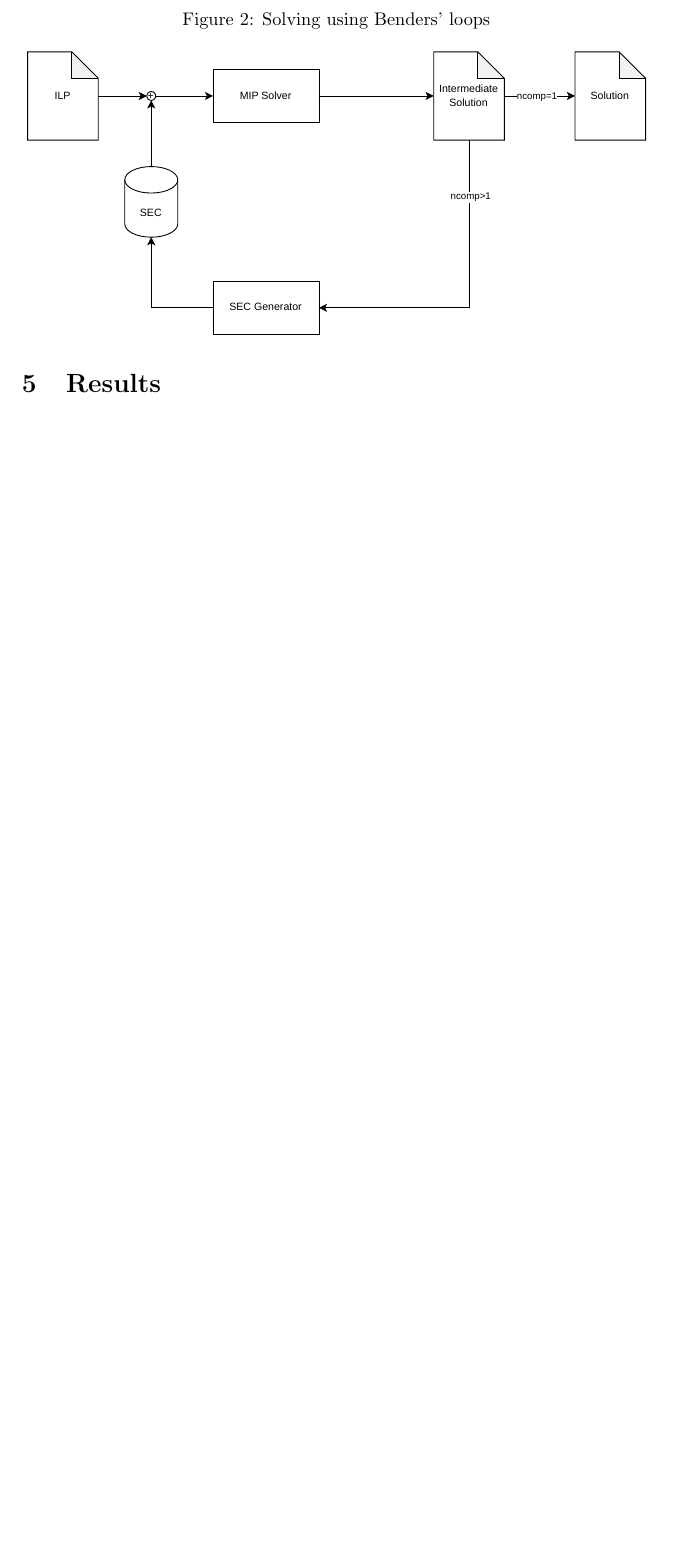
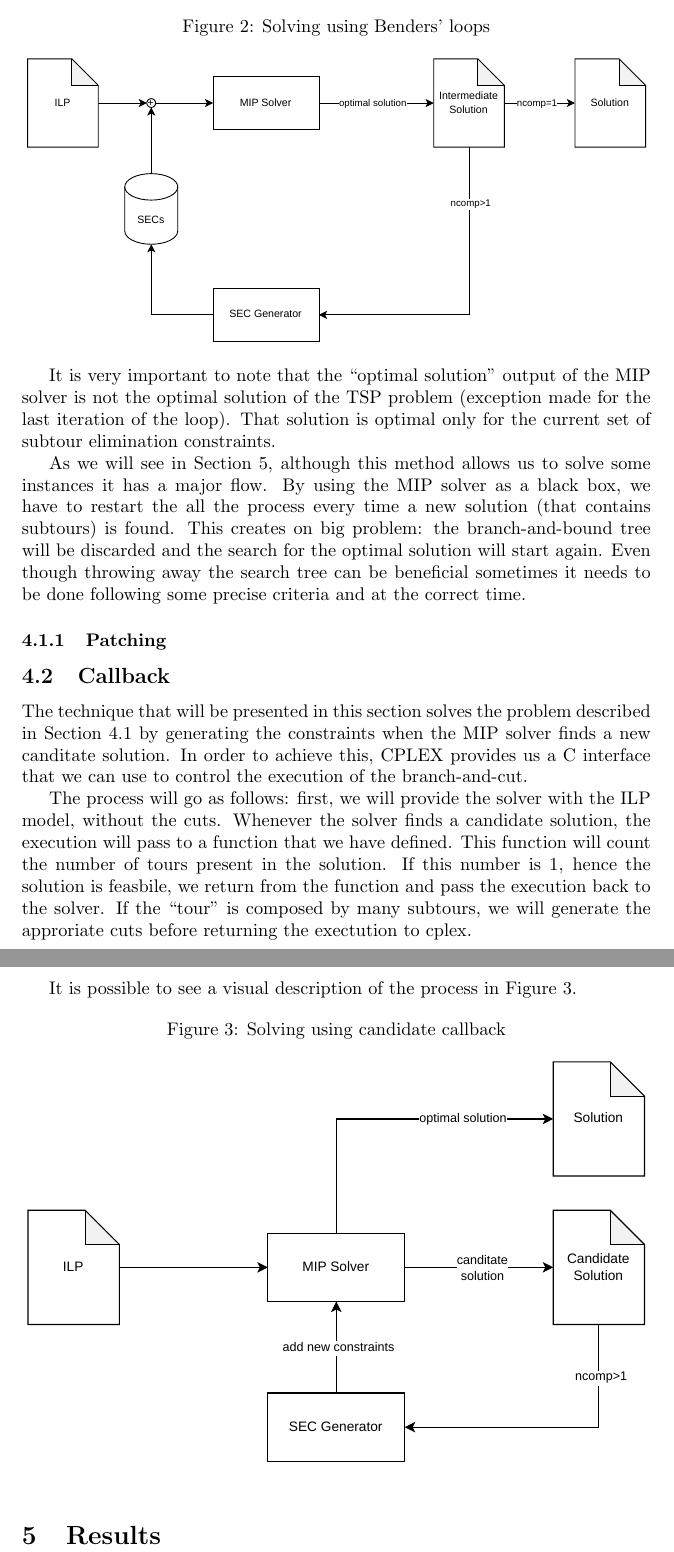
Before and after one commit to andreastocco01/or2, a LaTeX thesis (latex/thesis.tex): part of page 9 of 9 before the commit and two parts of pages 8 and 9 of 9 after it, the two joined at a grey line, cut so that both start at the same text, the shorter picture padded with empty space. Compiled offline with pdfLaTeX.

Commit message:
thesis: add callback

```diff
--- a/latex/thesis.tex
+++ b/latex/thesis.tex
@@ -340,4 +340,47 @@ The process is described in Figure~\ref{fig:benders}.
         \includegraphics[width=340pt]{assets/bendersloops.drawio.pdf}
 \end{figure}
 
+It is very important to note that the ``optimal solution'' output of the
+MIP solver is not the optimal solution of the TSP problem (exception made
+for the last iteration of the loop). That solution is optimal only for the
+current set of subtour elimination constraints.
+
+As we will see in Section~\ref{sec:results}, although this method allows us to
+solve some instances it has a major flow. By using the MIP solver as a black
+box, we have to restart the all the process every time a new solution (that
+contains subtours) is found. This creates on big problem: the branch-and-bound
+tree will be discarded and the search for the optimal solution will start again.
+Even though throwing away the search tree can be beneficial sometimes % TODO add dyamic search citation
+it needs to be done following some precise criteria and at the correct time.
+
+\subsubsection{Patching}
+
+% TODO talk about patching
+
+\subsection{Callback}
+The technique that will be presented in this section solves the problem
+described in Section~\ref{ssec:benders} by generating the constraints when
+the MIP solver finds a new canditate solution. In order to achieve this,
+CPLEX provides us a C interface that we can use to control the execution
+of the branch-and-cut.
+
+The process will go as follows: first, we will provide the solver with the
+ILP model, without the cuts. Whenever the solver finds a candidate solution,
+the execution will pass to a function that we have defined. This function
+will count the number of tours present in the solution. If this number is $1$,
+hence the solution is feasbile, we return from the function and pass the
+execution back to the solver. If the ``tour'' is composed by many subtours,
+we will generate the approriate cuts before returning the exectution to
+cplex.
+
+It is possible to see a visual description of the process in
+Figure~\ref{fig:callback}.
+
+\begin{figure}[h]
+        \caption{Solving using candidate callback}
+        \label{fig:callback}
+        \centering
+        \includegraphics[width=340pt]{assets/callback.drawio.pdf}
+\end{figure}
+
 \section{Results}
```
Also changed, not shown: latex/assets/bendersloops.drawio.pdf, latex/assets/callback.drawio.pdf (added), latex/thesis.tex (27 more changed lines), 3 other files.
